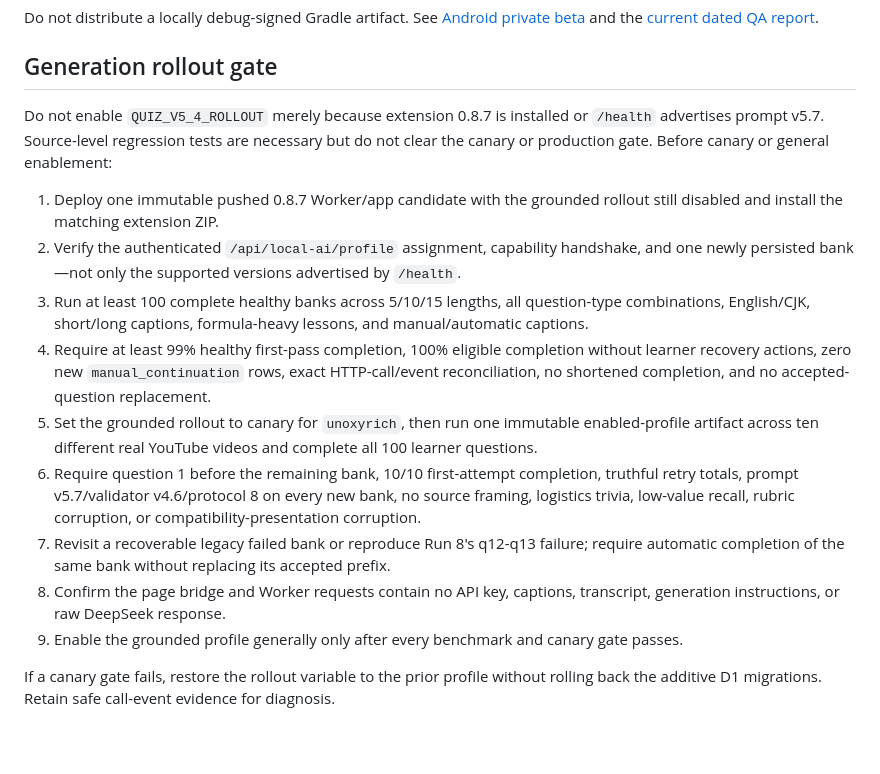
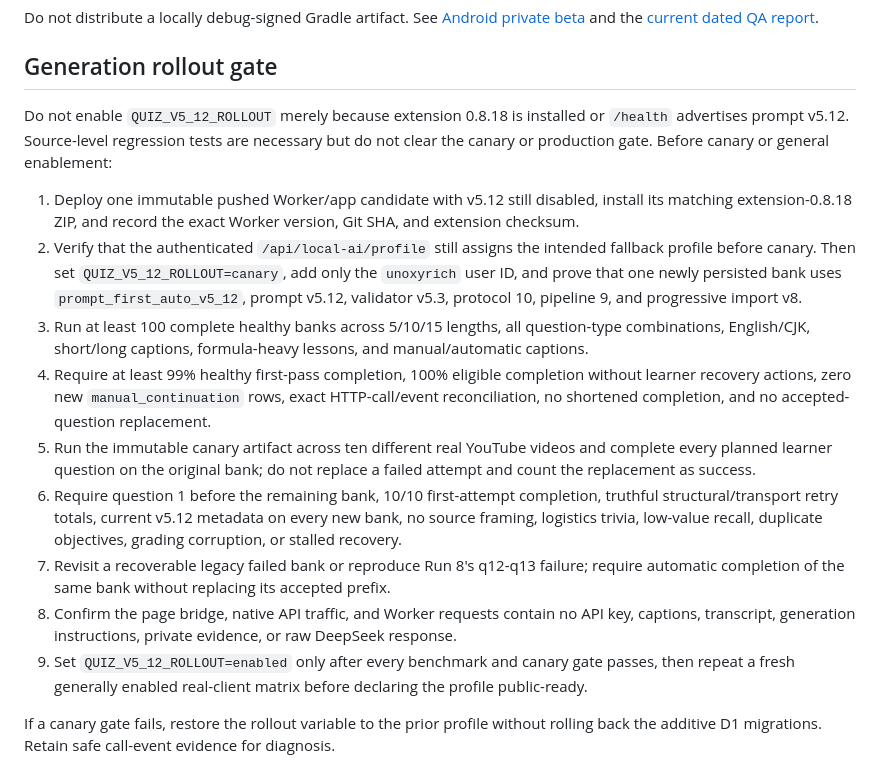
Before and after one commit to 404-Waifu-Not-Found/HHCC2026, a Markdown page: docs/PRODUCTION-RELEASE.md, the part around the change. GitHub-like rendering; blank space fills up the shorter version.

```diff
--- a/docs/PRODUCTION-RELEASE.md
+++ b/docs/PRODUCTION-RELEASE.md
@@ -168,17 +168,17 @@ Do not distribute a locally debug-signed Gradle artifact. See [Android private b
 
 ## Generation rollout gate
 
-Do not enable `QUIZ_V5_4_ROLLOUT` merely because extension 0.8.7 is installed or `/health` advertises prompt v5.7. Source-level regression tests are necessary but do not clear the canary or production gate. Before canary or general enablement:
+Do not enable `QUIZ_V5_12_ROLLOUT` merely because extension 0.8.18 is installed or `/health` advertises prompt v5.12. Source-level regression tests are necessary but do not clear the canary or production gate. Before canary or general enablement:
 
-1. Deploy one immutable pushed 0.8.7 Worker/app candidate with the grounded rollout still disabled and install the matching extension ZIP.
-2. Verify the authenticated `/api/local-ai/profile` assignment, capability handshake, and one newly persisted bank—not only the supported versions advertised by `/health`.
+1. Deploy one immutable pushed Worker/app candidate with v5.12 still disabled, install its matching extension-0.8.18 ZIP, and record the exact Worker version, Git SHA, and extension checksum.
+2. Verify that the authenticated `/api/local-ai/profile` still assigns the intended fallback profile before canary. Then set `QUIZ_V5_12_ROLLOUT=canary`, add only the `unoxyrich` user ID, and prove that one newly persisted bank uses `prompt_first_auto_v5_12`, prompt v5.12, validator v5.3, protocol 10, pipeline 9, and progressive import v8.
 3. Run at least 100 complete healthy banks across 5/10/15 lengths, all question-type combinations, English/CJK, short/long captions, formula-heavy lessons, and manual/automatic captions.
 4. Require at least 99% healthy first-pass completion, 100% eligible completion without learner recovery actions, zero new `manual_continuation` rows, exact HTTP-call/event reconciliation, no shortened completion, and no accepted-question replacement.
-5. Set the grounded rollout to canary for `unoxyrich`, then run one immutable enabled-profile artifact across ten different real YouTube videos and complete all 100 learner questions.
-6. Require question 1 before the remaining bank, 10/10 first-attempt completion, truthful retry totals, prompt v5.7/validator v4.6/protocol 8 on every new bank, no source framing, logistics trivia, low-value recall, rubric corruption, or compatibility-presentation corruption.
+5. Run the immutable canary artifact across ten different real YouTube videos and complete every planned learner question on the original bank; do not replace a failed attempt and count the replacement as success.
+6. Require question 1 before the remaining bank, 10/10 first-attempt completion, truthful structural/transport retry totals, current v5.12 metadata on every new bank, no source framing, logistics trivia, low-value recall, duplicate objectives, grading corruption, or stalled recovery.
 7. Revisit a recoverable legacy failed bank or reproduce Run 8's q12-q13 failure; require automatic completion of the same bank without replacing its accepted prefix.
-8. Confirm the page bridge and Worker requests contain no API key, captions, transcript, generation instructions, or raw DeepSeek response.
-9. Enable the grounded profile generally only after every benchmark and canary gate passes.
+8. Confirm the page bridge, native API traffic, and Worker requests contain no API key, captions, transcript, generation instructions, private evidence, or raw DeepSeek response.
+9. Set `QUIZ_V5_12_ROLLOUT=enabled` only after every benchmark and canary gate passes, then repeat a fresh generally enabled real-client matrix before declaring the profile public-ready.
 
 If a canary gate fails, restore the rollout variable to the prior profile without rolling back the additive D1 migrations. Retain safe call-event evidence for diagnosis.
 
```
Also changed, not shown: README.md (+2 -2 lines), docs/README.md (+2 -1 lines).
